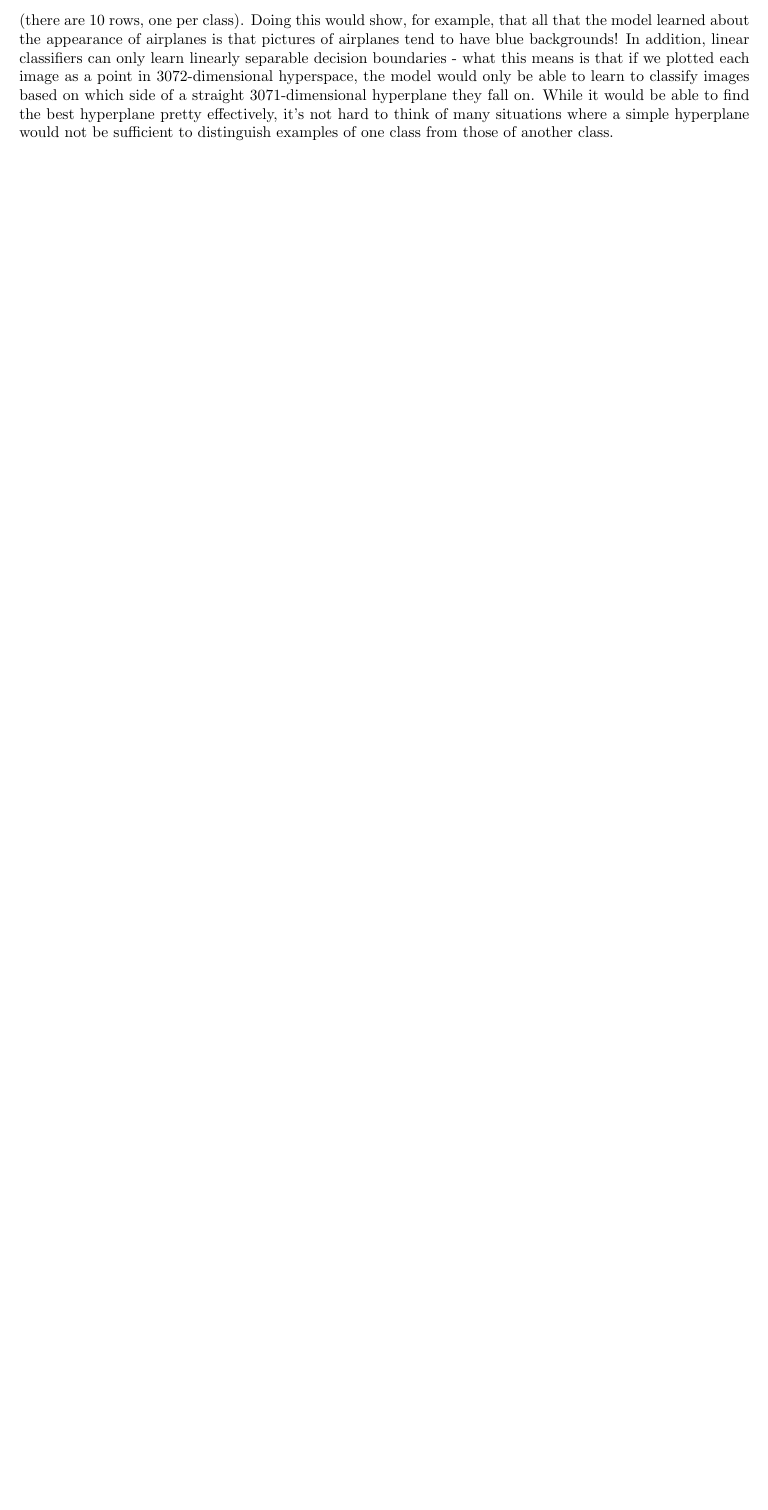
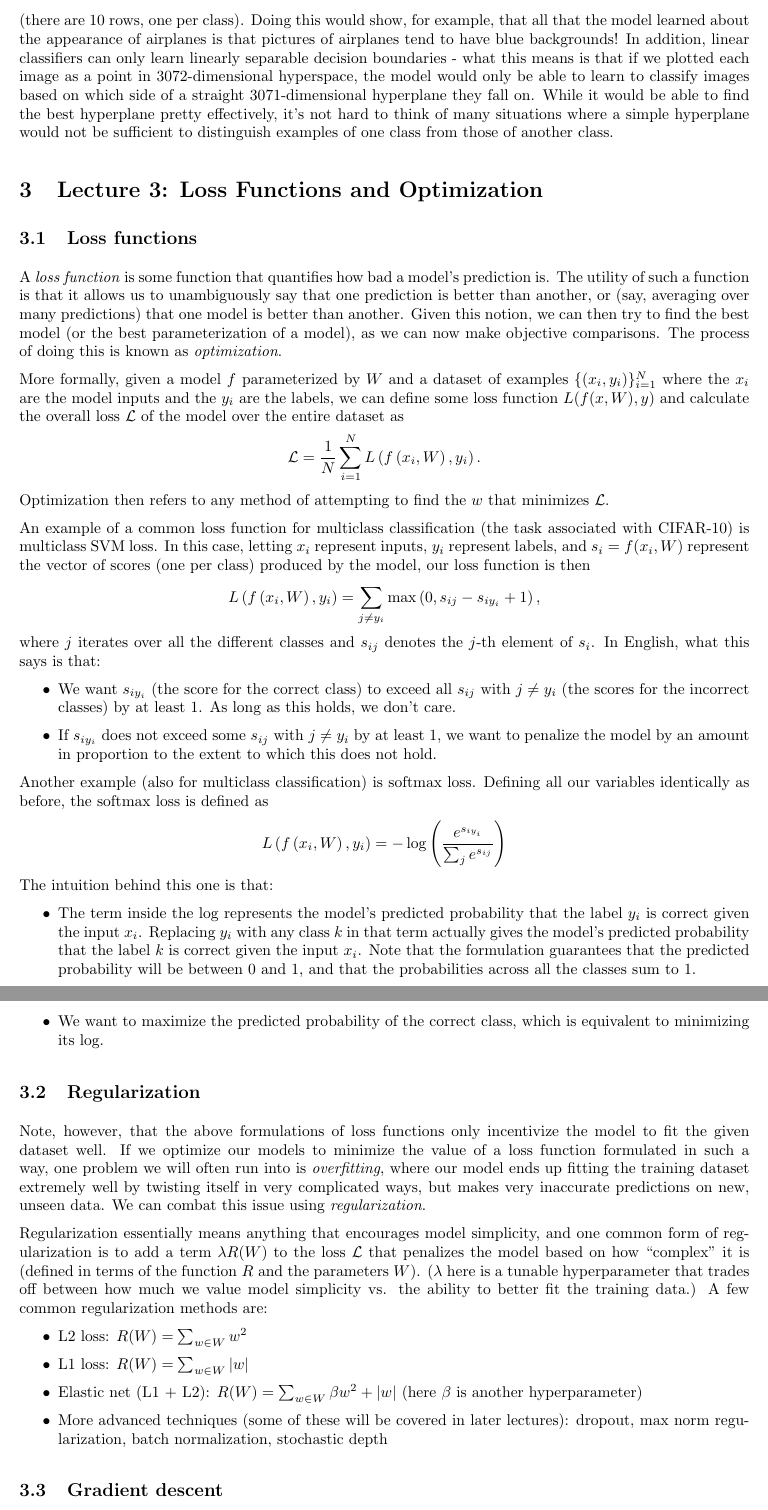
Before and after one commit to tlv/cs231n, a LaTeX document (notes/notes.tex, which reads notes/lecture3.tex): part of page 5 of 5 before the commit and two parts of pages 5 and 6 of 7 after it, the two joined at a grey line, cut so that both start at the same text, the shorter picture padded with empty space. The pictures show the PDF file notes/notes.pdf that the author committed with the source.

Commit message:
lecture 3 notes

```diff
--- /dev/null
+++ b/notes/lecture3.tex
@@ -0,0 +1,36 @@
+\subsection{Loss functions}
+A \emph{loss function} is some function that quantifies how bad a model's prediction is. The utility of such a function is that it allows us to unambiguously say that one prediction is better than another, or (say, averaging over many predictions) that one model is better than another. Given this notion, we can then try to find the best model (or the best parameterization of a model), as we can now make objective comparisons. The process of doing this is known as \emph{optimization}.
+
+More formally, given a model $f$ parameterized by $W$ and a dataset of examples $\{(x_i, y_i)\}_{i=1}^N$ where the $x_i$ are the model inputs and the $y_i$ are the labels, we can define some loss function $L(f(x, W), y)$ and calculate the overall loss $\mathcal{L}$ of the model over the entire dataset as
+$$\mathcal{L} = \frac{1}{N}\sum_{i=1}^N L\left(f\left(x_i, W\right), y_i\right).$$
+Optimization then refers to any method of attempting to find the $w$ that minimizes $\mathcal{L}$.
+
+An example of a common loss function for multiclass classification (the task associated with CIFAR-10) is multiclass SVM loss. In this case, letting $x_i$ represent inputs, $y_i$ represent labels, and $s_i = f(x_i, W)$ represent the vector of scores (one per class) produced by the model, our loss function is then
+$$L\left(f\left(x_i, W\right), y_i\right) = \sum_{j \ne y_i} \max\left(0, s_{ij} - s_{iy_i} + 1\right),$$
+where $j$ iterates over all the different classes and $s_{ij}$ denotes the $j$-th element of $s_i$. In English, what this says is that:
+\begin{itemize}
+\item We want $s_{iy_i}$ (the score for the correct class) to exceed all $s_{ij}$ with $j\ne y_i$ (the scores for the incorrect classes) by at least 1. As long as this holds, we don't care.
+\item If $s_{iy_i}$ does not exceed some $s_{ij}$ with $j\ne y_i$ by at least 1, we want to penalize the model by an amount in proportion to the extent to which this does not hold.
+\end{itemize}
+Another example (also for multiclass classification) is softmax loss. Defining all our variables identically as before, the softmax loss is defined as
+$$L\left(f\left(x_i, W\right), y_i\right) = -\log\left(\frac{e^{s_{iy_i}}}{\sum_j e^{s_{ij}}}\right)$$
+The intuition behind this one is that:
+\begin{itemize}
+\item The term inside the log represents the model's predicted probability that the label $y_i$ is correct given the input $x_i$. Replacing $y_i$ with any class $k$ in that term actually gives the model's predicted probability that the label $k$ is correct given the input $x_i$. Note that the formulation guarantees that the predicted probability will be between 0 and 1, and that the probabilities across all the classes sum to 1.
+\item We want to maximize the predicted probability of the correct class, which is equivalent to minimizing its log.
+\end{itemize}
+
+\subsection{Regularization}
+Note, however, that the above formulations of loss functions only incentivize the model to fit the given dataset well. If we optimize our models to minimize the value of a loss function formulated in such a way, one problem we will often run into is \emph{overfitting}, where our model ends up fitting the training dataset extremely well by twisting itself in very complicated ways, but makes very inaccurate predictions on new, unseen data. We can combat this issue using \emph{regularization}.
+
+Regularization essentially means anything that encourages model simplicity, and one common form of regularization is to add a term $\lambda R(W)$ to the loss $\mathcal{L}$ that penalizes the model based on how ``complex" it is (defined in terms of the function $R$ and the parameters $W$). ($\lambda$ here is a tunable hyperparameter that trades off between how much we value model simplicity vs. the ability to better fit the training data.) A few common regularization methods are:
+\begin{itemize}
+\item L2 loss: $R(W) = \sum_{w \in W} w^2$
+\item L1 loss: $R(W) = \sum_{w \in W} |w|$
+\item Elastic net (L1 + L2): $R(W) = \sum_{w \in W} \beta w^2 + |w|$ (here $\beta$ is another hyperparameter)
+\item More advanced techniques (some of these will be covered in later lectures): dropout, max norm regularization, batch normalization, stochastic depth
+\end{itemize}
+
+\subsection{Gradient descent}
+Earlier we mentioned that optimization refers to the process of finding a model that minimizes our chosen loss function. One common and reasonably effective optimization method is gradient descent. Note that for most reasonable loss functions, we can calculate the gradient $\overrightarrow{\nabla}_W\mathcal{L}$ of the loss $\mathcal{L}$ with respect to the model parameters $W$. Then we can simply ``step downwards" to a (likely) lower value of $\mathcal{L}$ by moving $W$ a little bit in the direction opposite the gradient:
+$$W \leftarrow W - \alpha \overrightarrow{\nabla}_W\mathcal{L},$$
@@ -0,0 +45 @@
+\begin{itemize}
@@ -0,0 +49 @@
+\end{itemize}
--- a/notes/notes.tex
+++ b/notes/notes.tex
@@ -15,4 +15,6 @@ Note: statements that I am unsure about are enclosed in double square brackets,
 \input{lecture1}
 \section{Lecture 2: Image Classification}
 \input{lecture2}
+\section{Lecture 3: Loss Functions and Optimization}
+\input{lecture3}
 \end{document}
```
Also changed, not shown: notes/notes.pdf, notes/lecture3.tex (11 more changed lines).
